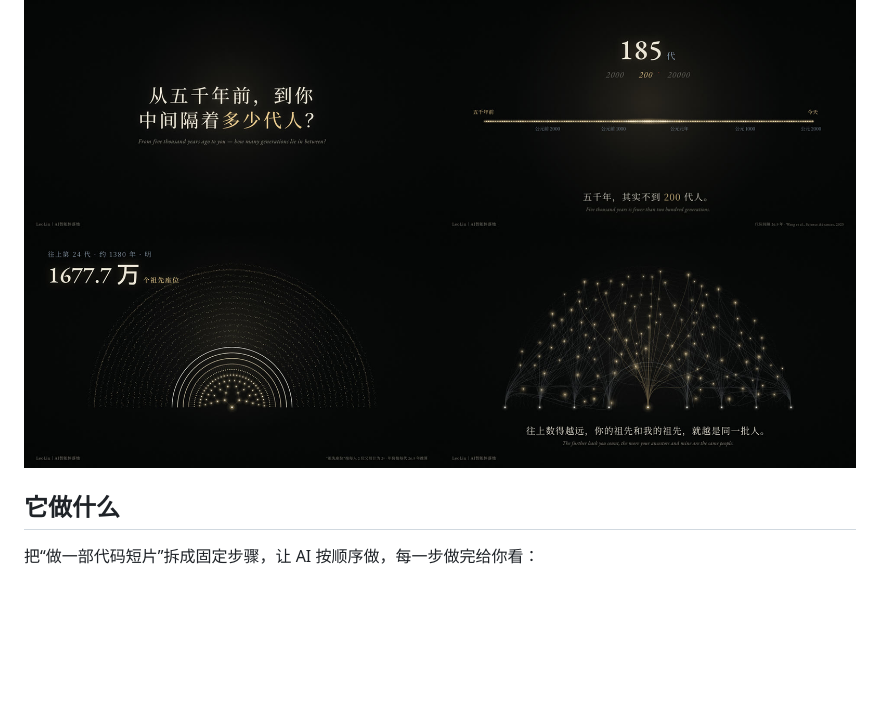
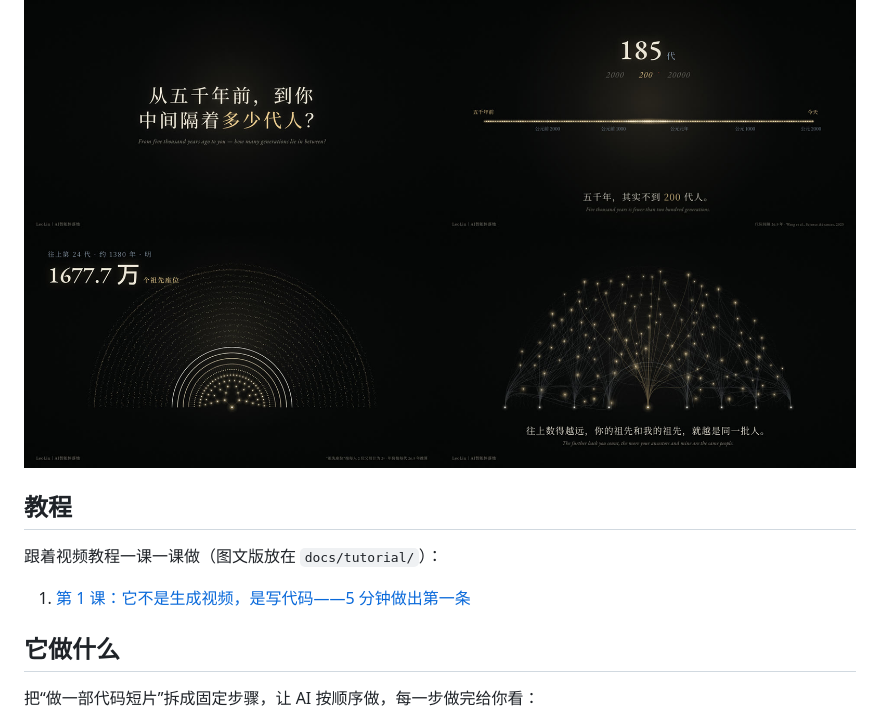
Before and after one commit to xiaoliuxiansheng648648-afk/leoliu-code-film, a Markdown page: README.md, the part around the change. Rendered like a GitHub page; blank space fills up the shorter version.

Commit message:
docs: 第 1 课图文版——它不是生成视频，是写代码
视频教程第 1 课的文字版：原理、要装什么、第一句话怎么说、一次真实会话的时间表与报错、商用前换开源字体。README 加教程目录。

Co-Authored-By: Claude Opus 5.5 <noreply@anthropic.com>

```diff
--- a/README.md
+++ b/README.md
@@ -14,6 +14,12 @@
 同一个模型，一句话写出来是左上那样；按这个 Skill 的流程走，是右下那样。为什么差这么多，见 [docs/why-one-prompt-fails.md](docs/why-one-prompt-fails.md)。
 
 ![《上下五千年》的四个画面](docs/wuqiannian-frames.jpg)
+
+## 教程
+
+跟着视频教程一课一课做（图文版放在 `docs/tutorial/`）：
+
+1. [第 1 课：它不是生成视频，是写代码——5 分钟做出第一条](docs/tutorial/01-first-video.md)
 
 ## 它做什么
 
```
Also changed, not shown: docs/tutorial/01-first-video.md (added, +65 -0 lines).
